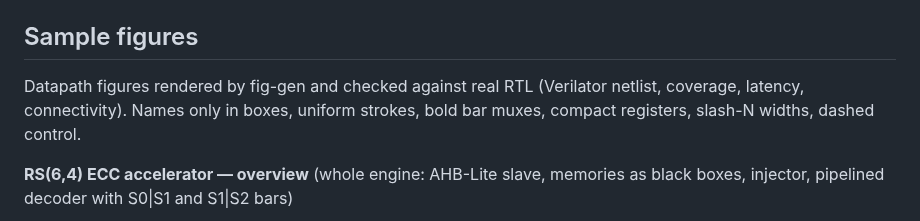
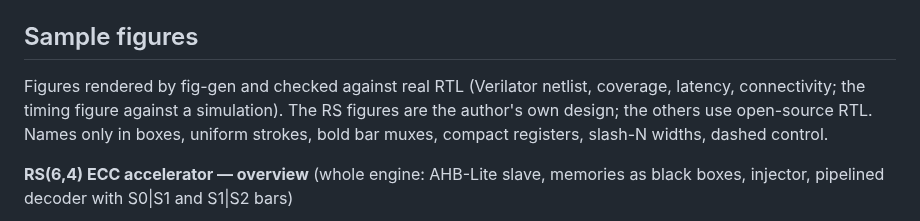
Before and after one commit to nnorr/fig-gen, a Markdown page: README.md, the part around one of its changes. Drawn GitHub-style.

```diff
--- a/README.md
+++ b/README.md
@@ -15,8 +15,10 @@ simulation-grounded waveforms. Drafts can be generated from a netlist
 
 ## Sample figures
 
-Datapath figures rendered by fig-gen and checked against real RTL
-(Verilator netlist, coverage, latency, connectivity). Names only in boxes, uniform strokes, bold
+Figures rendered by fig-gen and checked against real RTL
+(Verilator netlist, coverage, latency, connectivity; the timing figure against
+a simulation). The RS figures are the author's own design; the others use
+open-source RTL. Names only in boxes, uniform strokes, bold
 bar muxes, compact registers, slash-N widths, dashed control.
 
 **RS(6,4) ECC accelerator — overview** (whole engine: AHB-Lite slave, memories as
```
Also changed, not shown: other parts of README.md (+27 -10 lines), docs/gallery/ibex-fetch-fifo-timing.png (added), docs/gallery/ibex-multdiv-fsm.png (added), docs/gallery/picorv32-fast-mul.png (added).
